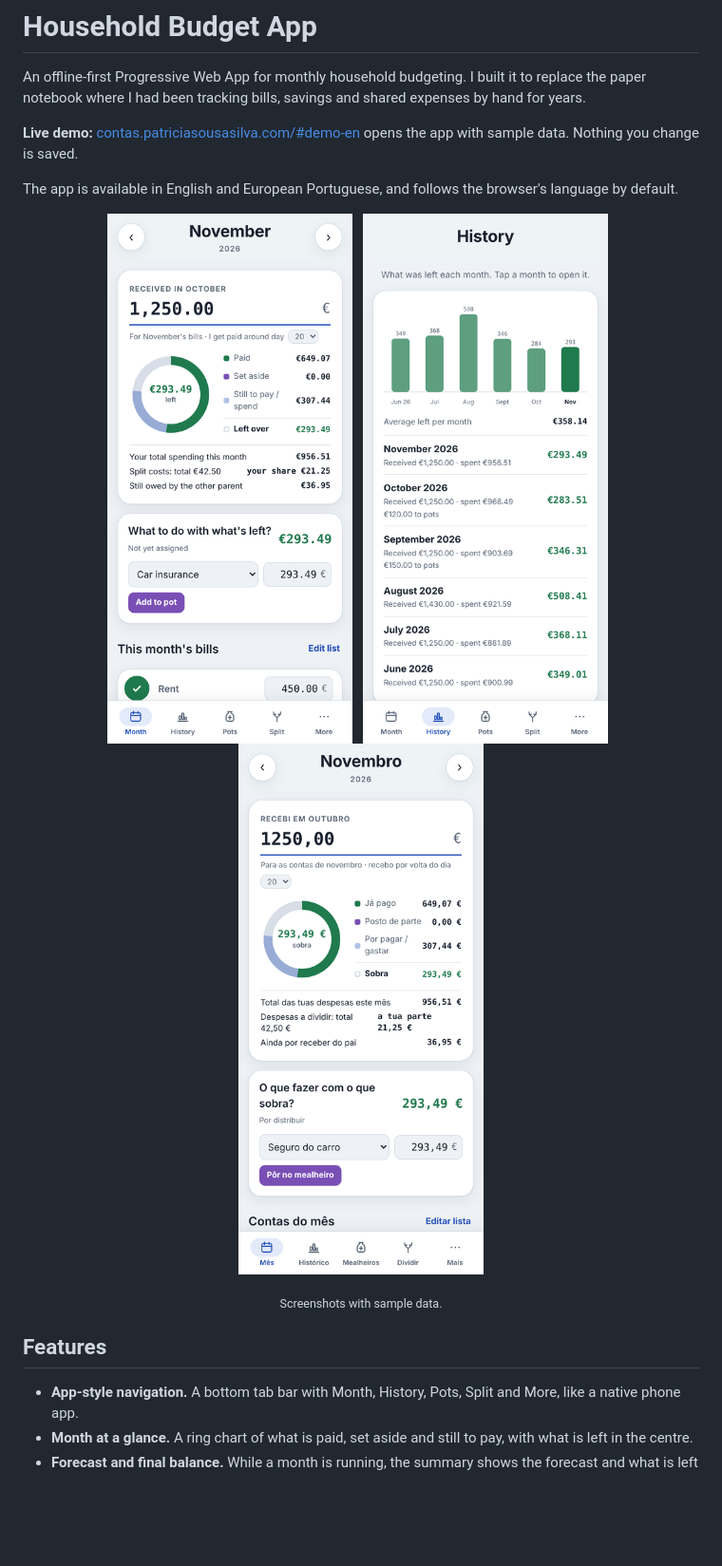
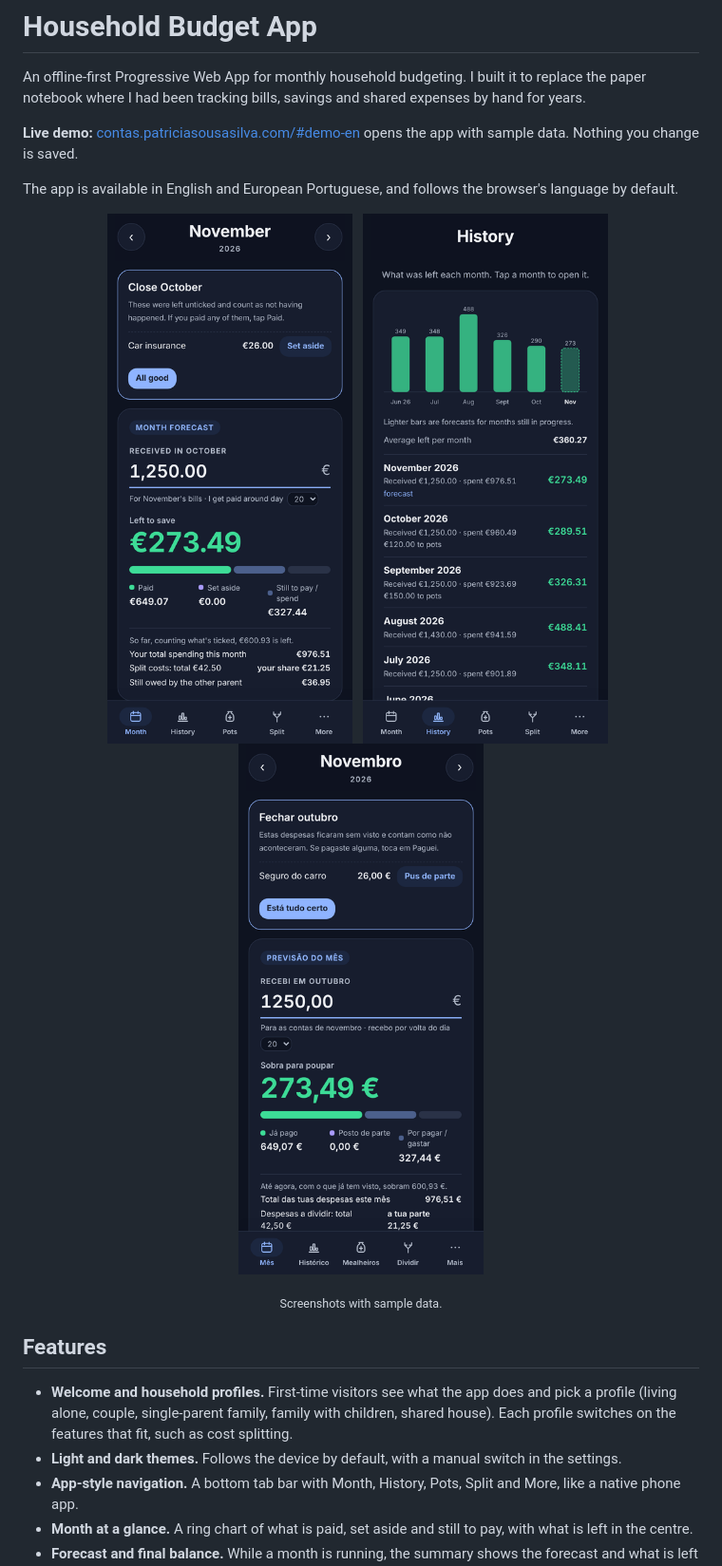
Before and after one commit to patricia-sousa-silva/household-budget-app, a Markdown page: README.md, the part around the change. Shown at 95% size. Rendered like a GitHub page; pictures changed too: docs/screenshot-en.png, docs/screenshot-history-en.png, docs/screenshot-pt.png; blank space fills up the shorter version.

Commit message:
New look, theme switch and household profiles (v10)

```diff
--- a/README.md
+++ b/README.md
@@ -18,6 +18,8 @@ The app is available in English and European Portuguese, and follows the browser
 
 ## Features
 
+- **Welcome and household profiles.** First-time visitors see what the app does and pick a profile (living alone, couple, single-parent family, family with children, shared house). Each profile switches on the features that fit, such as cost splitting.
+- **Light and dark themes.** Follows the device by default, with a manual switch in the settings.
 - **App-style navigation.** A bottom tab bar with Month, History, Pots, Split and More, like a native phone app.
 - **Month at a glance.** A ring chart of what is paid, set aside and still to pay, with what is left in the centre.
 - **Forecast and final balance.** While a month is running, the summary shows the forecast and what is left so far. Once it ends, the month switches to its final balance: only what was ticked off or actually spent counts. A short review card lists anything left unticked, so a forgotten payment can be confirmed with one tap.
```
Also changed, not shown: 3 other files.
